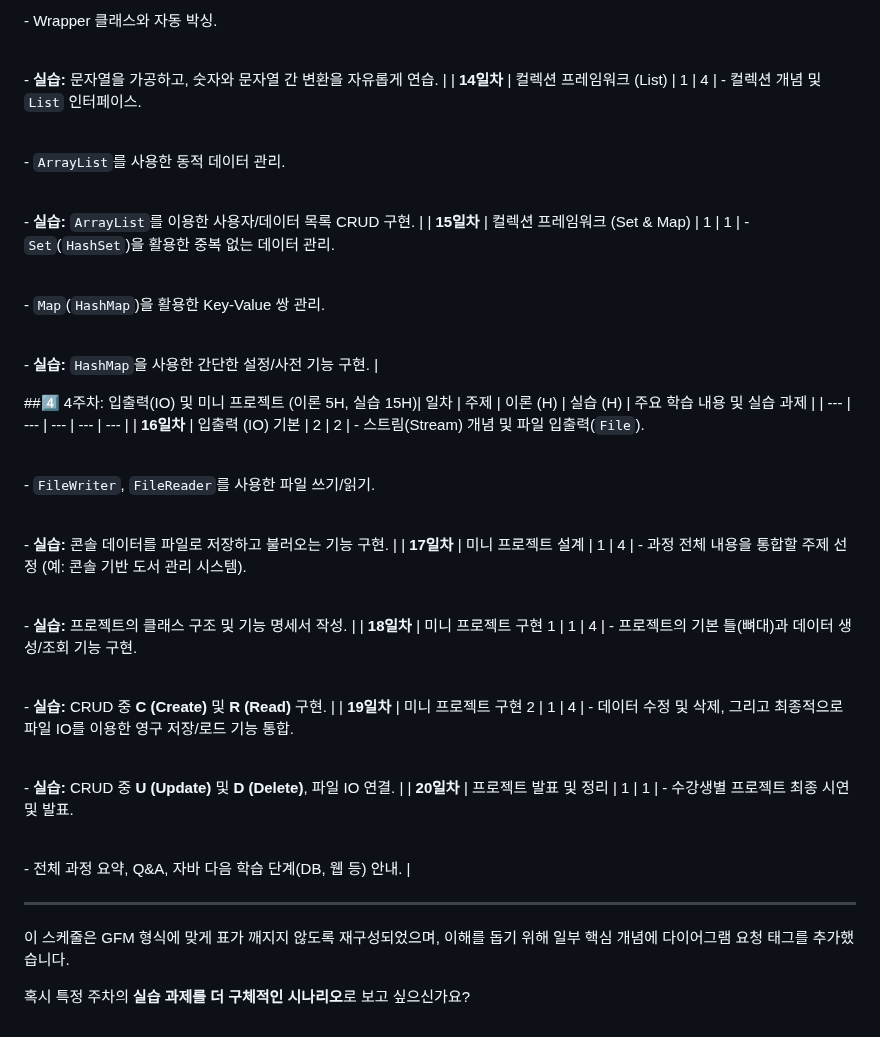
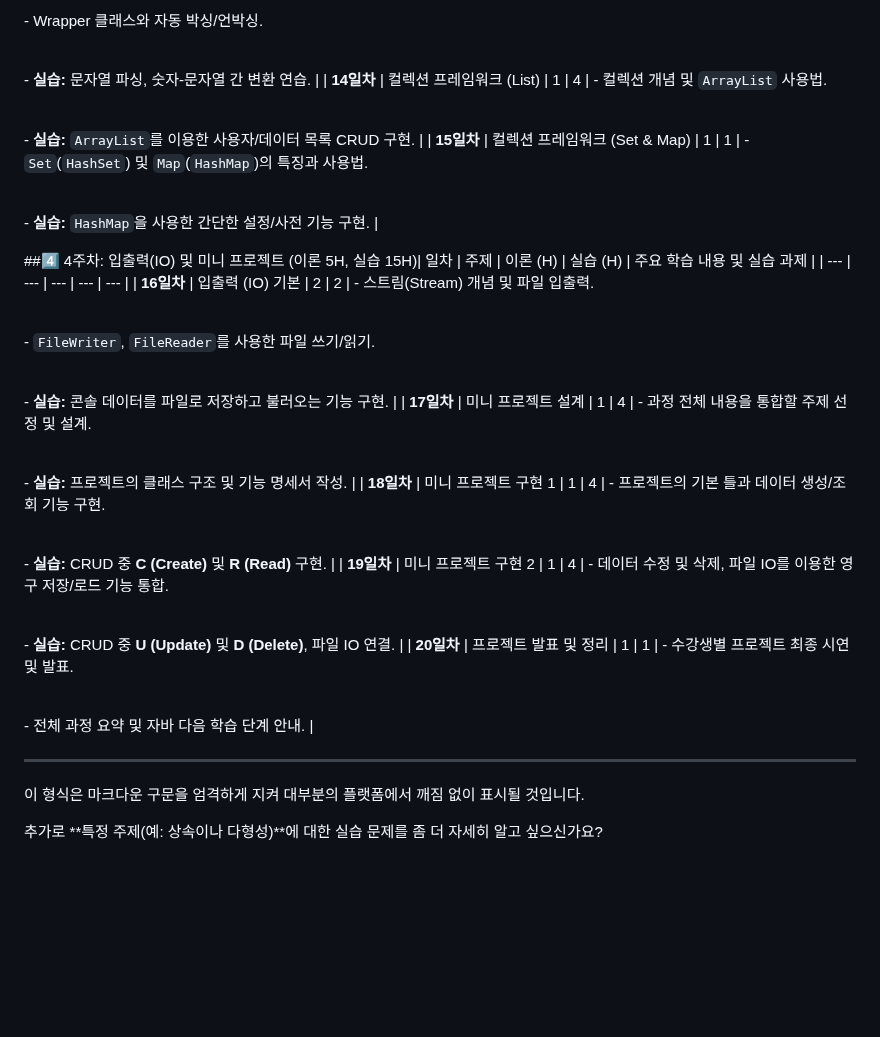
Before and after one commit to simpleego/Teaching, a Markdown page: project/자바업무일지.md, the part around one of its changes. GitHub-like rendering; blank space fills up the shorter version.

```diff
--- a/project/자바업무일지.md
+++ b/project/자바업무일지.md
@@ -76,40 +72,36 @@
 
-<br>- Wrapper 클래스와 자동 박싱.<br>
+<br>- Wrapper 클래스와 자동 박싱/언박싱.<br>
 
-<br>- **실습:** 문자열을 가공하고, 숫자와 문자열 간 변환을 자유롭게 연습. |
-| **14일차** | 컬렉션 프레임워크 (List) | 1 | 4 | - 컬렉션 개념 및 `List` 인터페이스.<br>
-
-<br>- `ArrayList`를 사용한 동적 데이터 관리. <br>
+<br>- **실습:** 문자열 파싱, 숫자-문자열 간 변환 연습. |
+| **14일차** | 컬렉션 프레임워크 (List) | 1 | 4 | - 컬렉션 개념 및 `ArrayList` 사용법. <br>
 
 <br>- **실습:** `ArrayList`를 이용한 사용자/데이터 목록 CRUD 구현. |
-| **15일차** | 컬렉션 프레임워크 (Set & Map) | 1 | 1 | - `Set`(`HashSet`)을 활용한 중복 없는 데이터 관리.<br>
-
-<br>- `Map`(`HashMap`)을 활용한 Key-Value 쌍 관리.<br>
+| **15일차** | 컬렉션 프레임워크 (Set & Map) | 1 | 1 | - `Set`(`HashSet`) 및 `Map`(`HashMap`)의 특징과 사용법.<br>
 
 <br>- **실습:** `HashMap`을 사용한 간단한 설정/사전 기능 구현. |
 
 ##4️⃣ 4주차: 입출력(IO) 및 미니 프로젝트 (이론 5H, 실습 15H)| 일차 | 주제 | 이론 (H) | 실습 (H) | 주요 학습 내용 및 실습 과제 |
 | --- | --- | --- | --- | --- |
-| **16일차** | 입출력 (IO) 기본 | 2 | 2 | - 스트림(Stream) 개념 및 파일 입출력(`File`).<br>
+| **16일차** | 입출력 (IO) 기본 | 2 | 2 | - 스트림(Stream) 개념 및 파일 입출력.<br>
 
 <br>- `FileWriter`, `FileReader`를 사용한 파일 쓰기/읽기.<br>
 
 <br>- **실습:** 콘솔 데이터를 파일로 저장하고 불러오는 기능 구현. |
-| **17일차** | 미니 프로젝트 설계 | 1 | 4 | - 과정 전체 내용을 통합할 주제 선정 (예: 콘솔 기반 도서 관리 시스템).<br>
+| **17일차** | 미니 프로젝트 설계 | 1 | 4 | - 과정 전체 내용을 통합할 주제 선정 및 설계.<br>
 
 <br>- **실습:** 프로젝트의 클래스 구조 및 기능 명세서 작성. |
-| **18일차** | 미니 프로젝트 구현 1 | 1 | 4 | - 프로젝트의 기본 틀(뼈대)과 데이터 생성/조회 기능 구현.<br>
+| **18일차** | 미니 프로젝트 구현 1 | 1 | 4 | - 프로젝트의 기본 틀과 데이터 생성/조회 기능 구현.<br>
 
 <br>- **실습:** CRUD 중 **C (Create)** 및 **R (Read)** 구현. |
-| **19일차** | 미니 프로젝트 구현 2 | 1 | 4 | - 데이터 수정 및 삭제, 그리고 최종적으로 파일 IO를 이용한 영구 저장/로드 기능 통합.<br>
+| **19일차** | 미니 프로젝트 구현 2 | 1 | 4 | - 데이터 수정 및 삭제, 파일 IO를 이용한 영구 저장/로드 기능 통합.<br>
 
 <br>- **실습:** CRUD 중 **U (Update)** 및 **D (Delete)**, 파일 IO 연결. |
 | **20일차** | 프로젝트 발표 및 정리 | 1 | 1 | - 수강생별 프로젝트 최종 시연 및 발표.<br>
 
-<br>- 전체 과정 요약, Q&A, 자바 다음 학습 단계(DB, 웹 등) 안내. |
+<br>- 전체 과정 요약 및 자바 다음 학습 단계 안내. |
 
 ---
 
-이 스케줄은 GFM 형식에 맞게 표가 깨지지 않도록 재구성되었으며, 이해를 돕기 위해 일부 핵심 개념에 다이어그램 요청 태그를 추가했습니다.
+이 형식은 마크다운 구문을 엄격하게 지켜 대부분의 플랫폼에서 깨짐 없이 표시될 것입니다.
 
-혹시 특정 주차의 **실습 과제를 더 구체적인 시나리오**로 보고 싶으신가요?
+추가로 **특정 주제(예: 상속이나 다형성)**에 대한 실습 문제를 좀 더 자세히 알고 싶으신가요?
```
Also changed, not shown: other parts of project/자바업무일지.md (+15 -19 lines).
